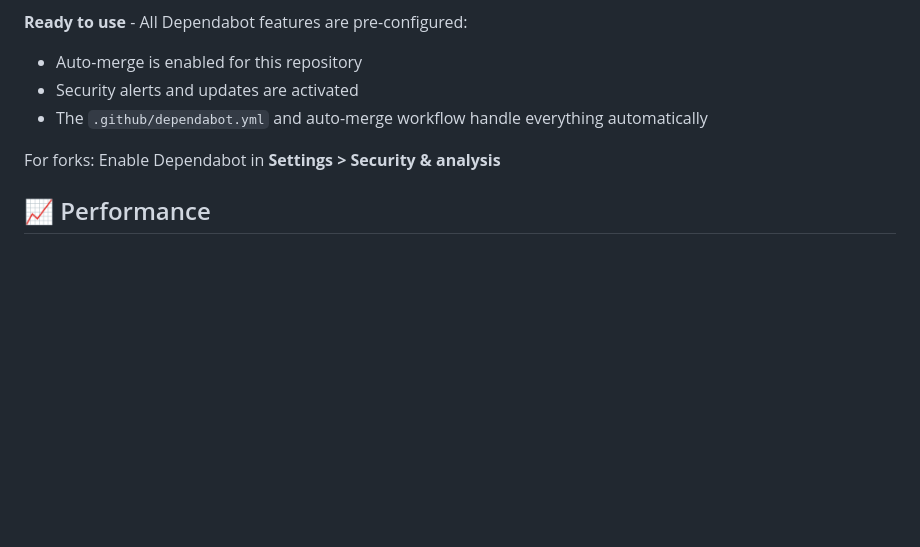
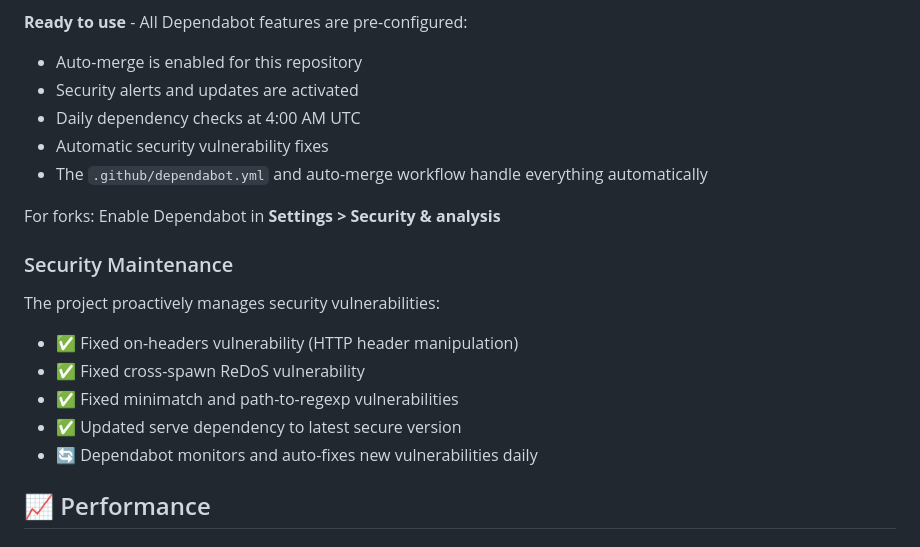
Before and after one commit to slopsauce/pixel-art-collab, a Markdown page: README.md, the part around the change. Drawn GitHub-style; blank space fills up the shorter version.

```diff
--- a/README.md
+++ b/README.md
@@ -298,9 +298,19 @@ This project uses **Dependabot** for automatic dependency updates:
 **Ready to use** - All Dependabot features are pre-configured:
 - Auto-merge is enabled for this repository
 - Security alerts and updates are activated
+- Daily dependency checks at 4:00 AM UTC
+- Automatic security vulnerability fixes
 - The `.github/dependabot.yml` and auto-merge workflow handle everything automatically
 
 For forks: Enable Dependabot in **Settings > Security & analysis**
+
+### Security Maintenance
+The project proactively manages security vulnerabilities:
+- ✅ Fixed on-headers vulnerability (HTTP header manipulation)
+- ✅ Fixed cross-spawn ReDoS vulnerability
+- ✅ Fixed minimatch and path-to-regexp vulnerabilities
+- ✅ Updated serve dependency to latest secure version
+- 🔄 Dependabot monitors and auto-fixes new vulnerabilities daily
 
 ## 📈 Performance
 
```
Also changed, not shown: CLAUDE.md (+16 -2 lines).
